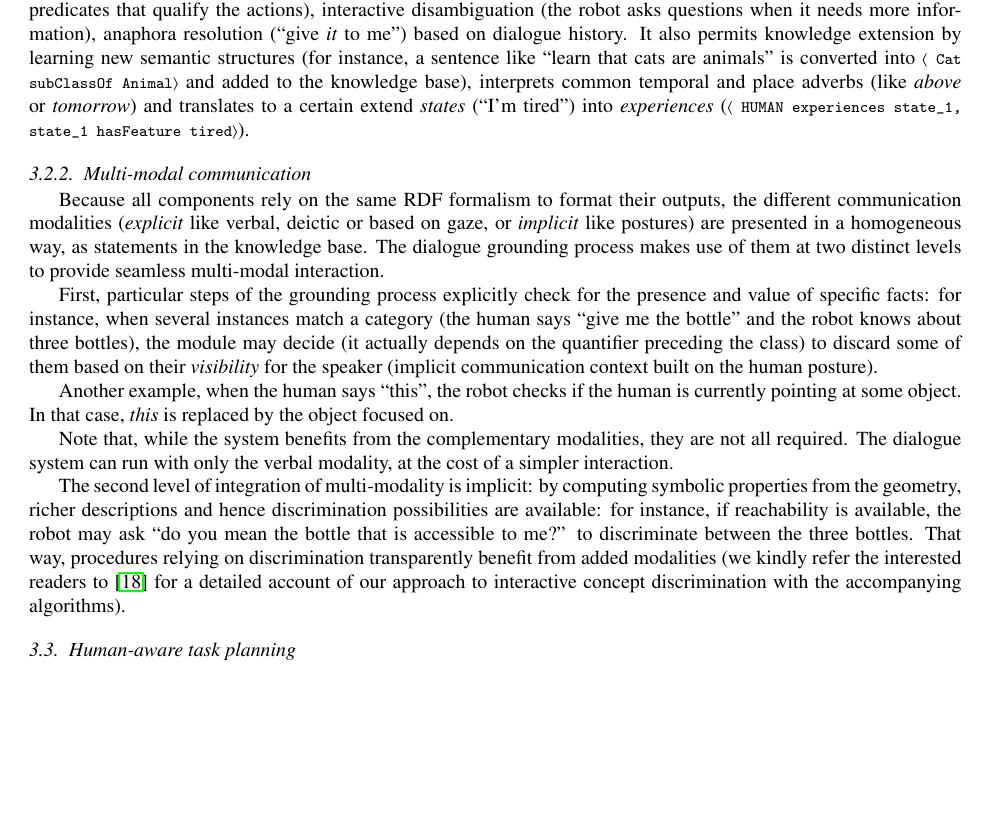
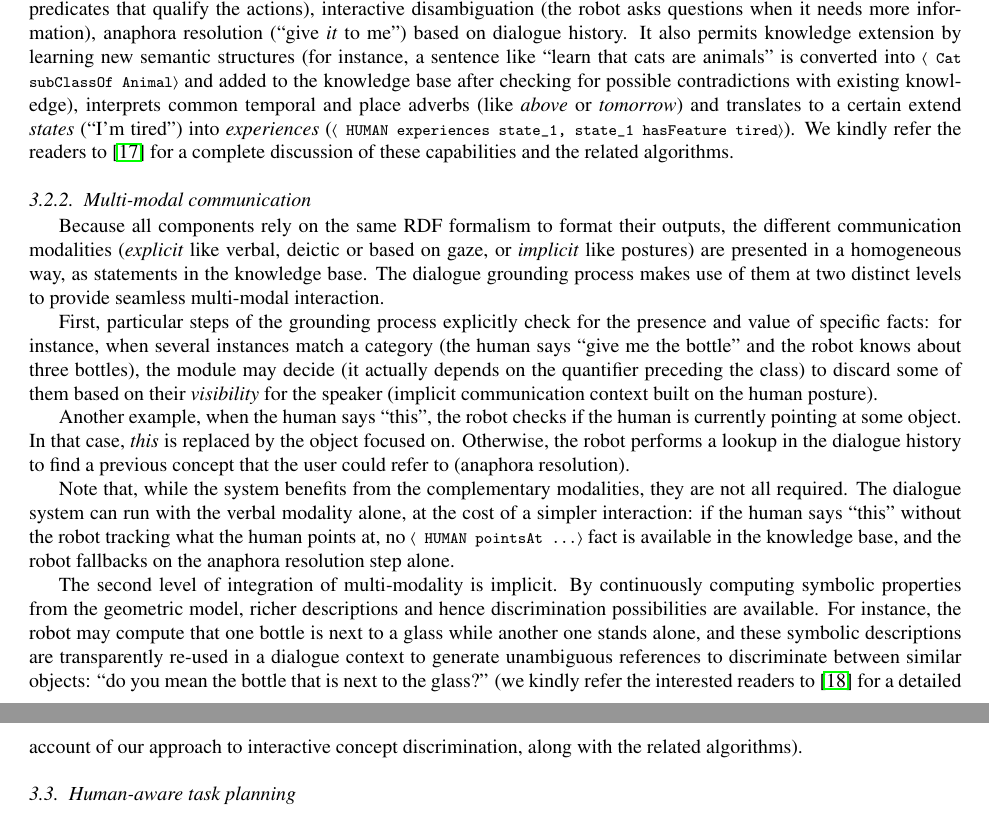
Before and after one commit to severin-lemaignan/ai-journal-2013, a LaTeX paper (paper.tex): part of page 10 of 25 before the commit and two parts of pages 10 and 11 of 25 after it, the two joined at a grey line, cut so that both start at the same text, the shorter picture padded with empty space. Compiled offline with pdfLaTeX.

Commit message:
'Small' corrections from reviewer 2

```diff
--- a/paper.tex
+++ b/paper.tex
@@ -721,11 +721,13 @@ actions), interactive disambiguation (the robot asks questions when it needs
 more information), anaphora resolution (``give \emph{it} to me'') based on
 dialogue history. It also permits knowledge extension by learning new semantic
 structures (for instance, a sentence like ``learn that cats are animals'' is
-converted into \stmt{Cat subClassOf Animal} and added to the knowledge base),
+converted into \stmt{Cat subClassOf Animal} and added to the knowledge base
+after checking for possible contradictions with existing knowledge),
 interprets common temporal and place adverbs (like \emph{above} or
 \emph{tomorrow}) and translates to a certain extend \emph{states} (``I'm
 tired'') into \emph{experiences} (\stmt{HUMAN experiences state\_1, state\_1
-hasFeature tired}).
+hasFeature tired}). We kindly refer the readers to~\cite{Lemaignan2011a} for a
+complete discussion of these capabilities and the related algorithms.
 
 \subsubsection{Multi-modal communication}
 
@@ -745,20 +747,25 @@ human posture).
 
 Another example, when the human says ``this'', the robot checks if the human is
 currently pointing at some object. In that case, \emph{this} is replaced by the
-object focused on.
-
-Note that, while the system benefits from the complementary modalities, they
-are not all required. The dialogue system can run with only the verbal
-modality, at the cost of a simpler interaction.
-
-The second level of integration of multi-modality is implicit: by computing
-symbolic properties from the geometry, richer descriptions and hence
-discrimination possibilities are available: for instance, if reachability is
-available, the robot may ask ``do you mean the bottle that is accessible to
-me?'' to discriminate between the three bottles. That way, procedures relying
-on discrimination transparently benefit from added modalities (we kindly refer
-the interested readers to~\cite{Ros2010b} for a detailed account of our
-approach to interactive concept discrimination with the accompanying algorithms).
+object focused on. Otherwise, the robot performs a lookup in the dialogue history
+to find a previous concept that the user could refer to (anaphora resolution).
+
+Note that, while the system benefits from the complementary modalities, they are
+not all required. The dialogue system can run with the verbal modality alone, at
+the cost of a simpler interaction: if the human says ``this'' without the robot
+tracking what the human points at, no \stmt{HUMAN pointsAt ...} fact is
+available in the knowledge base, and the robot fallbacks on the anaphora
+resolution step alone.
+
+The second level of integration of multi-modality is implicit. By continuously
+computing symbolic properties from the geometric model, richer descriptions and
+hence discrimination possibilities are available. For instance, the robot may
+compute that one bottle is next to a glass while another one stands alone, and
+these symbolic descriptions are transparently re-used in a dialogue context to
+generate unambiguous references to discriminate between similar objects: ``do
+you mean the bottle that is next to the glass?'' (we kindly refer the interested
+readers to~\cite{Ros2010b} for a detailed account of our approach to interactive
+concept discrimination, along with the related algorithms).
 
 %%%%%%%%%%%%%%%%%%%%%%%%%%%%%%%%%%%%%%%%%%%%%%%%%%%%%%%%%%%%%%%%%%%%%%%%%%%%%%%%
 
```
Also changed, not shown: paper.tex (10 more changed lines).
